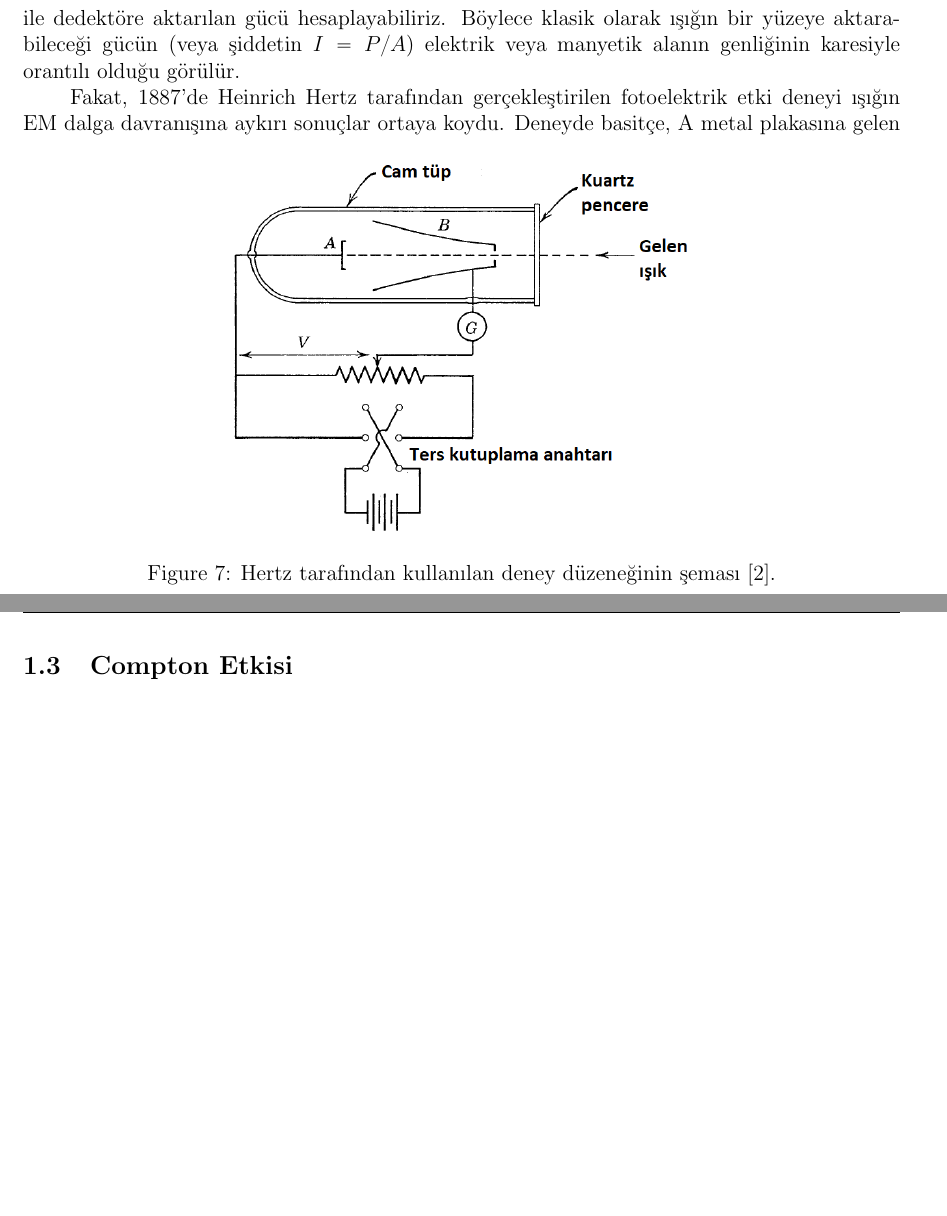
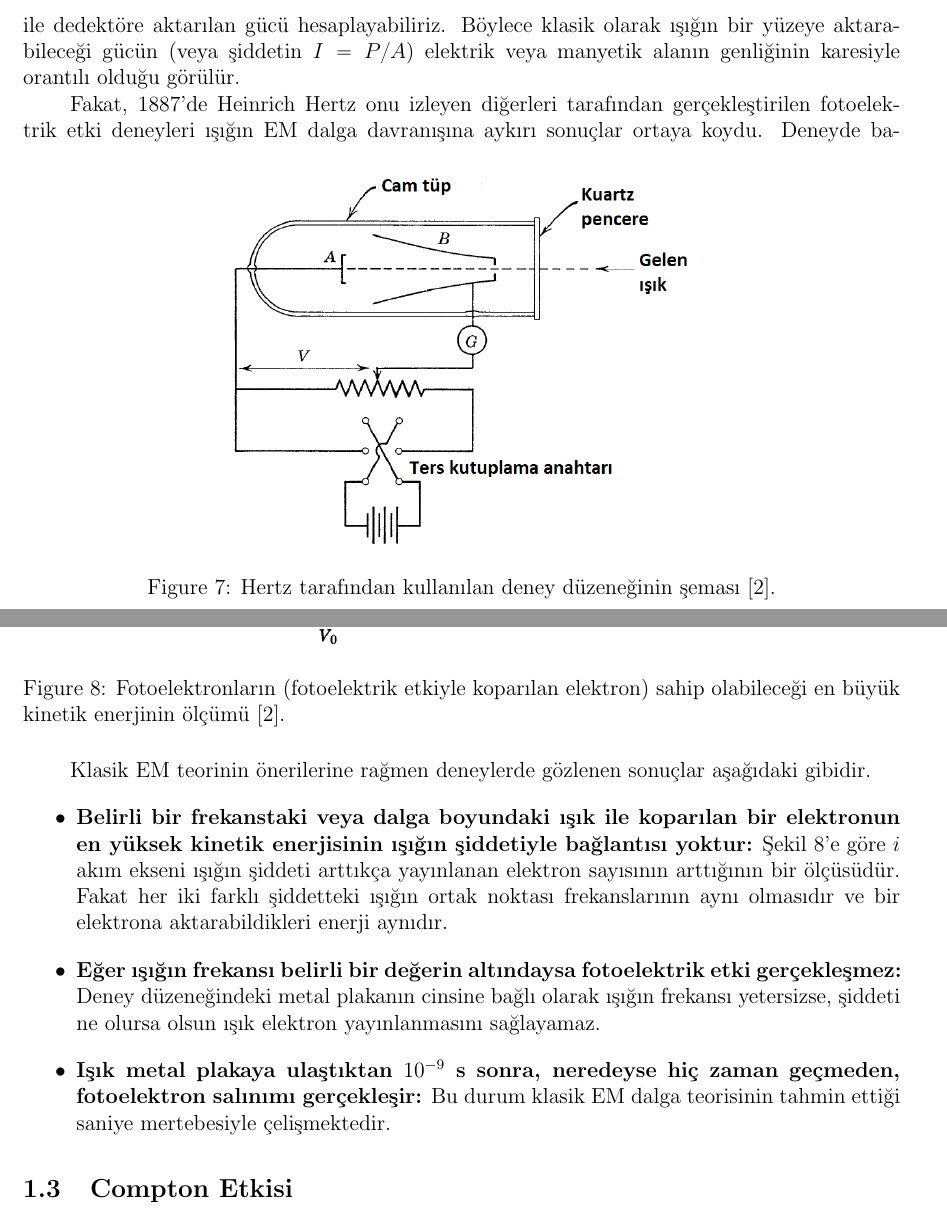
Before and after one commit to mkarakoc/Kuantum_Fizigi, a LaTeX document (dersnotlari/01nciBolum.tex): two parts of pages 9 and 10 of 10 before the commit and two parts of pages 9 and 10 of 11 after it, joined at a grey line, cut so that both start at the same text, the shorter picture padded with empty space. Compiled offline with pdfLaTeX.

Commit message:
bölüm 1 güncellem

```diff
--- a/dersnotlari/01nciBolum.tex
+++ b/dersnotlari/01nciBolum.tex
@@ -410,7 +410,7 @@ P = \frac{1}{\mu_0 c} E_0^2 A \sin^2(kz-\omega t)
 %%
 ile dedektöre aktarılan gücü hesaplayabiliriz. Böylece klasik olarak ışığın bir yüzeye aktarabileceği gücün (veya şiddetin $I = P/A$) elektrik veya manyetik alanın genliğinin karesiyle orantılı olduğu görülür.
 
-Fakat, 1887'de Heinrich Hertz tarafından gerçekleştirilen fotoelektrik etki deneyi ışığın EM dalga davranışına aykırı sonuçlar ortaya koydu.
+Fakat, 1887'de Heinrich Hertz onu izleyen diğerleri tarafından gerçekleştirilen fotoelektrik etki deneyleri ışığın EM dalga davranışına aykırı sonuçlar ortaya koydu.
 %%
 \begin{figure}[hbtp]
 \center
@@ -427,6 +428,27 @@ Deneyde basitçe, A metal plakasına gelen tek renkli ışık eğer elektron kop
 
 \item {\bf Işık $A$ plakasına vardıktan sonra saniye mertebesindeki sürelerde plakadan elektron yayınlanır:} $\Delta E/\Delta t = P_{ort}$ ifadesinden bir elektronu koparmak için ne kadar süre harcanması gerektiği hesaplanabilir. Burada $\Delta E$ elektron koparmak için gerekli enerji, $P_{ort}$ gönderilen ışığın ortalama gücü ve $\Delta t$ elektronun koparılma süresidir.
 \end{itemize}
+
+%%
+\begin{figure}[hbtp]
+\center
+\includegraphics[scale=.5]{fotoeletrik_enyuksek_KE.png}
+\caption{Fotoelektronların (fotoelektrik etkiyle koparılan elektron) sahip olabileceği en büyük kinetik enerjinin ölçümü \cite{book:EisbergResnick}.}
+\label{fig:fotoeletrik_elektron_KE}
+\end{figure}
+
+Klasik EM teorinin önerilerine rağmen deneylerde gözlenen sonuçlar aşağıdaki gibidir.
+%%
+\begin{itemize}
+\item {\bf Belirli bir frekanstaki veya dalga boyundaki ışık ile koparılan bir elektronun en yüksek kinetik enerjisinin ışığın şiddetiyle bağlantısı yoktur:} Şekil \ref{fig:fotoeletrik_elektron_KE}'e göre $i$ akım ekseni ışığın şiddeti arttıkça yayınlanan elektron sayısının arttığının bir ölçüsüdür. Fakat her iki farklı şiddetteki ışığın ortak noktası frekanslarının aynı olmasıdır ve bir elektrona aktarabildikleri enerji aynıdır.
+
+\item {\bf Eğer ışığın frekansı belirli bir değerin altındaysa fotoelektrik etki gerçekleşmez:} Deney düzeneğindeki metal plakanın cinsine bağlı olarak ışığın frekansı yetersizse, şiddeti ne olursa olsun ışık elektron yayınlanmasını sağlayamaz.
+
+\item {\bf Işık metal plakaya ulaştıktan $10^{-9}$~s sonra, neredeyse hiç zaman geçmeden, fotoelektron salınımı gerçekleşir:} Bu durum klasik EM dalga teorisinin tahmin ettiği saniye mertebesiyle çelişmektedir.
+
+\end{itemize}
+
+
 
 
 
```
Also changed, not shown: dersnotlari/01nciBolum.pdf, dersnotlari/figurler/fotoeletrik_enyuksek_KE.png (added), dersnotlari/01nciBolum.tex (1 more changed lines).
